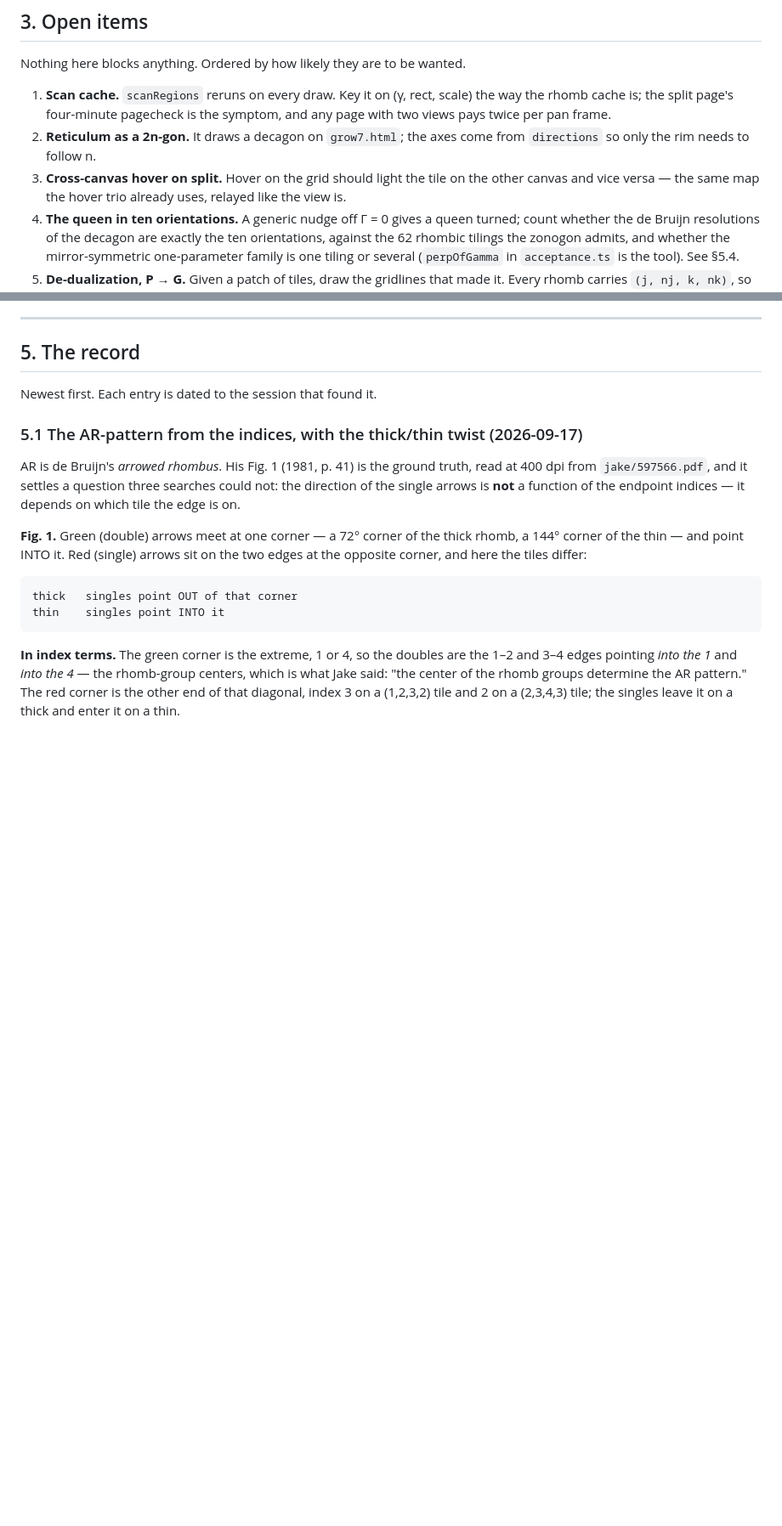
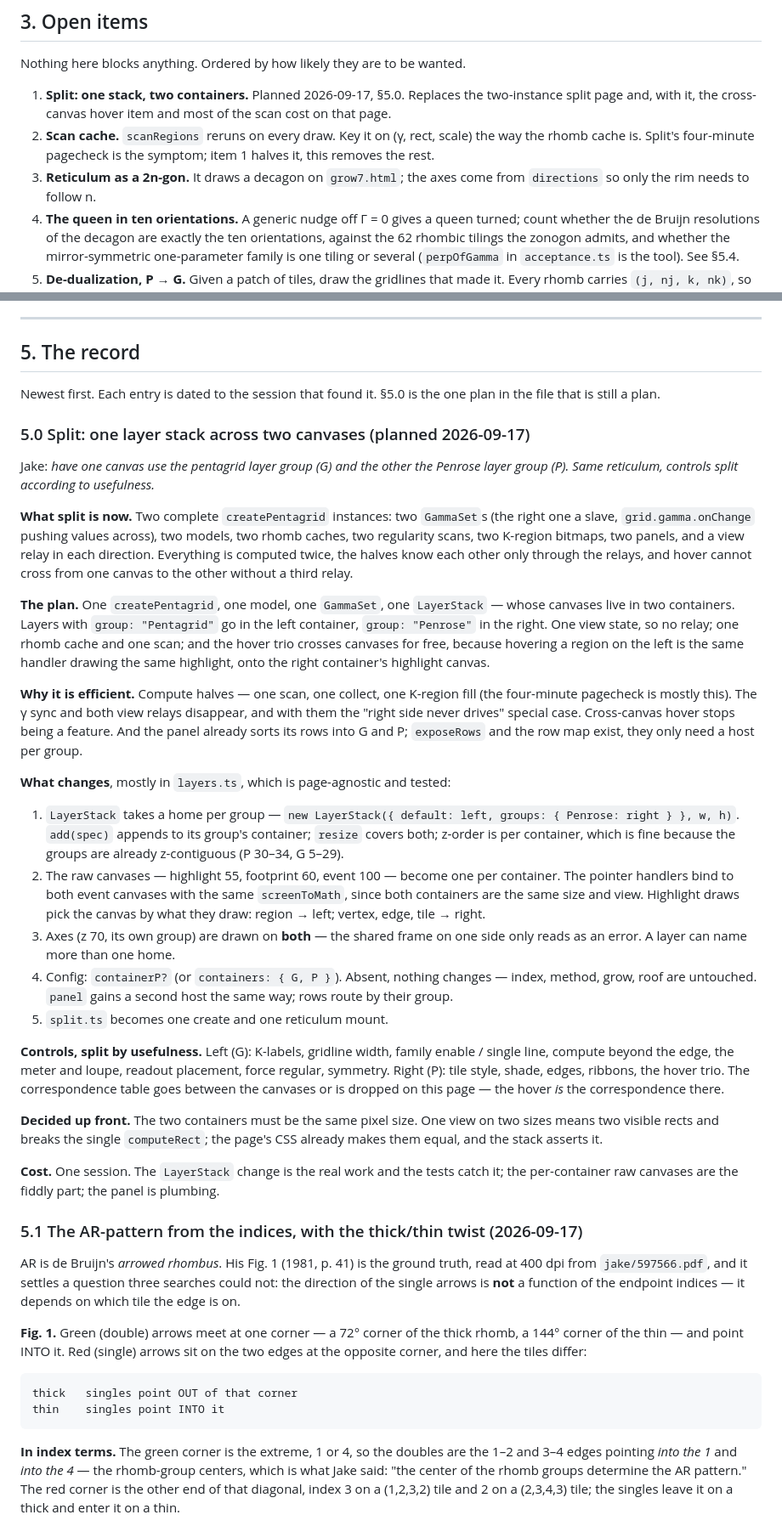
Before and after one commit to Jakeoil/pentagrid, a Markdown page: PLAN.md, 2 parts joined by grey strips. Shown at 85% size. Drawn GitHub-style; blank space fills up the shorter version.

Commit message:
Plan: split as one layer stack across two canvases
One createPentagrid, one model, one gamma set; the Pentagrid group's canvases
in the left container and the Penrose group's in the right. Halves the compute,
removes the gamma sync and both view relays, and makes cross-canvas hover the
natural behavior. Recorded as section 5.0 and open item 1; nothing built.

Co-Authored-By: Claude Opus 5 <noreply@anthropic.com>
Claude-Session: https://claude.ai/code/session_01YBP8BwYePZQGZPg94Gm9mQ

```diff
--- a/PLAN.md
+++ b/PLAN.md
@@ -78,14 +78,14 @@ overloading one page. There is no explorations index; the nav is it.
 
 Nothing here blocks anything. Ordered by how likely they are to be wanted.
 
-1. **Scan cache.** `scanRegions` reruns on every draw. Key it on (γ, rect,
-   scale) the way the rhomb cache is; the split page's four-minute pagecheck is
-   the symptom, and any page with two views pays twice per pan frame.
-2. **Reticulum as a 2n-gon.** It draws a decagon on `grow7.html`; the axes come
+1. **Split: one stack, two containers.** Planned 2026-09-17, §5.0. Replaces
+   the two-instance split page and, with it, the cross-canvas hover item and
+   most of the scan cost on that page.
+2. **Scan cache.** `scanRegions` reruns on every draw. Key it on (γ, rect,
+   scale) the way the rhomb cache is. Split's four-minute pagecheck is the
+   symptom; item 1 halves it, this removes the rest.
+3. **Reticulum as a 2n-gon.** It draws a decagon on `grow7.html`; the axes come
    from `directions` so only the rim needs to follow n.
-3. **Cross-canvas hover on split.** Hover on the grid should light the tile on
-   the other canvas and vice versa — the same map the hover trio already uses,
-   relayed like the view is.
 4. **The queen in ten orientations.** A generic nudge off Γ = 0 gives a queen
    turned; count whether the de Bruijn resolutions of the decagon are exactly
    the ten orientations, against the 62 rhombic tilings the zonogon admits, and
@@ -223,7 +223,69 @@ The plans themselves are gone from this file; what they left behind:
 
 ## 5. The record
 
-Newest first. Each entry is dated to the session that found it.
+Newest first. Each entry is dated to the session that found it. §5.0 is the one
+plan in the file that is still a plan.
+
+### 5.0 Split: one layer stack across two canvases (planned 2026-09-17)
+
+Jake: *have one canvas use the pentagrid layer group (G) and the other the
+Penrose layer group (P). Same reticulum, controls split according to
+usefulness.*
+
+**What split is now.** Two complete `createPentagrid` instances: two
+`GammaSet`s (the right one a slave, `grid.gamma.onChange` pushing values
+across), two models, two rhomb caches, two regularity scans, two K-region
+bitmaps, two panels, and a view relay in each direction. Everything is computed
+twice, the halves know each other only through the relays, and hover cannot
+cross from one canvas to the other without a third relay.
+
+**The plan.** One `createPentagrid`, one model, one `GammaSet`, one
+`LayerStack` — whose canvases live in two containers. Layers with
+`group: "Pentagrid"` go in the left container, `group: "Penrose"` in the right.
+One view state, so no relay; one rhomb cache and one scan; and the hover trio
+crosses canvases for free, because hovering a region on the left is the same
+handler drawing the same highlight, onto the right container's highlight
+canvas.
+
+**Why it is efficient.** Compute halves — one scan, one collect, one K-region
+fill (the four-minute pagecheck is mostly this). The γ sync and both view
+relays disappear, and with them the "right side never drives" special case.
+Cross-canvas hover stops being a feature. And the panel already sorts its rows
+into G and P; `exposeRows` and the row map exist, they only need a host per
+group.
+
+**What changes**, mostly in `layers.ts`, which is page-agnostic and tested:
+
+1. `LayerStack` takes a home per group —
+   `new LayerStack({ default: left, groups: { Penrose: right } }, w, h)`.
+   `add(spec)` appends to its group's container; `resize` covers both; z-order
+   is per container, which is fine because the groups are already z-contiguous
+   (P 30–34, G 5–29).
+2. The raw canvases — highlight 55, footprint 60, event 100 — become one per
+   container. The pointer handlers bind to both event canvases with the same
+   `screenToMath`, since both containers are the same size and view. Highlight
+   draws pick the canvas by what they draw: region → left; vertex, edge, tile →
+   right.
+3. Axes (z 70, its own group) are drawn on **both** — the shared frame on one
+   side only reads as an error. A layer can name more than one home.
+4. Config: `containerP?` (or `containers: { G, P }`). Absent, nothing changes —
+   index, method, grow, roof are untouched. `panel` gains a second host the same
+   way; rows route by their group.
+5. `split.ts` becomes one create and one reticulum mount.
+
+**Controls, split by usefulness.** Left (G): K-labels, gridline width, family
+enable / single line, compute beyond the edge, the meter and loupe, readout
+placement, force regular, symmetry. Right (P): tile style, shade, edges,
+ribbons, the hover trio. The correspondence table goes between the canvases or
+is dropped on this page — the hover *is* the correspondence there.
+
+**Decided up front.** The two containers must be the same pixel size. One view
+on two sizes means two visible rects and breaks the single `computeRect`; the
+page's CSS already makes them equal, and the stack asserts it.
+
+**Cost.** One session. The `LayerStack` change is the real work and the tests
+catch it; the per-container raw canvases are the fiddly part; the panel is
+plumbing.
 
 ### 5.1 The AR-pattern from the indices, with the thick/thin twist (2026-09-17)
 
```
